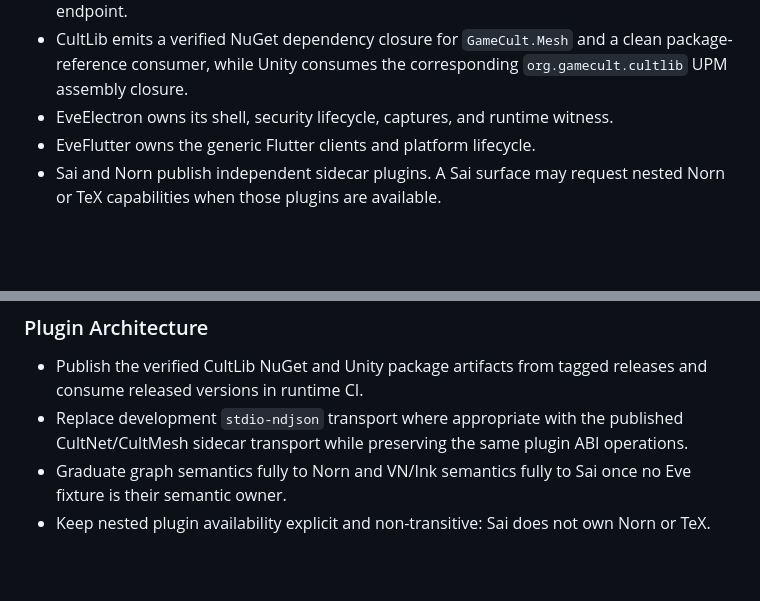
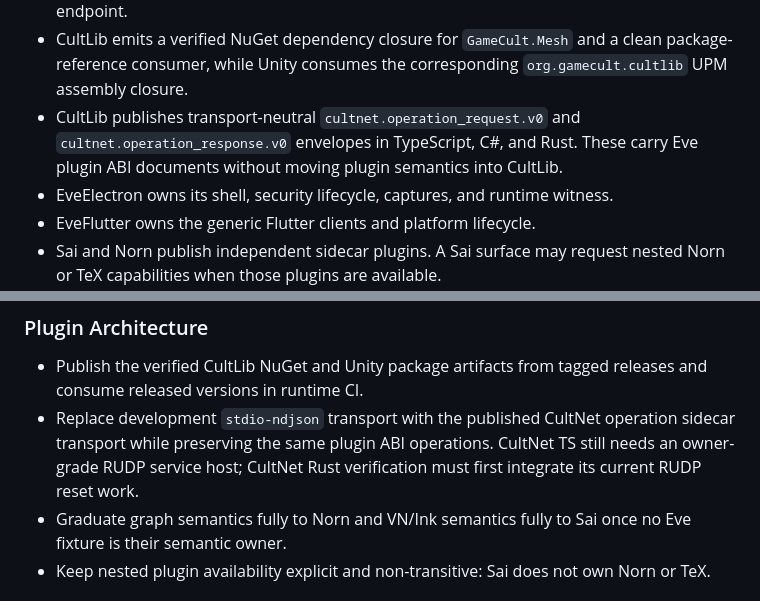
Before and after one commit to GameCult/Eve, a Markdown page: docs/eve-migration-roadmap.md, 2 parts joined by grey strips. GitHub-like rendering; blank space fills up the shorter version.

```diff
--- a/docs/eve-migration-roadmap.md
+++ b/docs/eve-migration-roadmap.md
@@ -58,6 +58,9 @@ advertisements and typed command/receipt documents are the boundary.
 - CultLib emits a verified NuGet dependency closure for `GameCult.Mesh` and a
   clean package-reference consumer, while Unity consumes the corresponding
   `org.gamecult.cultlib` UPM assembly closure.
+- CultLib publishes transport-neutral `cultnet.operation_request.v0` and
+  `cultnet.operation_response.v0` envelopes in TypeScript, C#, and Rust. These
+  carry Eve plugin ABI documents without moving plugin semantics into CultLib.
 - EveElectron owns its shell, security lifecycle, captures, and runtime witness.
 - EveFlutter owns the generic Flutter clients and platform lifecycle.
 - Sai and Norn publish independent sidecar plugins. A Sai surface may request
@@ -98,9 +101,10 @@ advertisements and typed command/receipt documents are the boundary.
 
 - Publish the verified CultLib NuGet and Unity package artifacts from tagged
   releases and consume released versions in runtime CI.
-- Replace development `stdio-ndjson` transport where appropriate with the
-  published CultNet/CultMesh sidecar transport while preserving the same plugin
-  ABI operations.
+- Replace development `stdio-ndjson` transport with the published CultNet
+  operation sidecar transport while preserving the same plugin ABI operations.
+  CultNet TS still needs an owner-grade RUDP service host; CultNet Rust
+  verification must first integrate its current RUDP reset work.
 - Graduate graph semantics fully to Norn and VN/Ink semantics fully to Sai once
   no Eve fixture is their semantic owner.
 - Keep nested plugin availability explicit and non-transitive: Sai does not own
```
Also changed, not shown: docs/plugin-architecture.md (+15 -7 lines).
